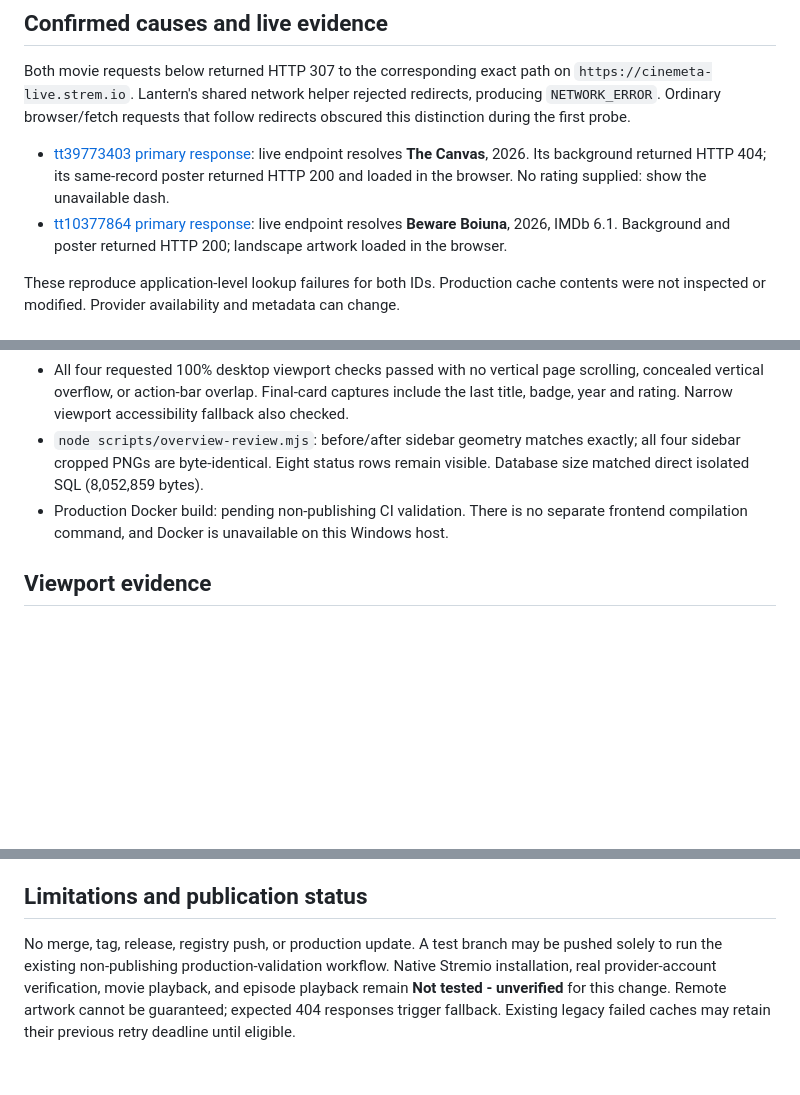
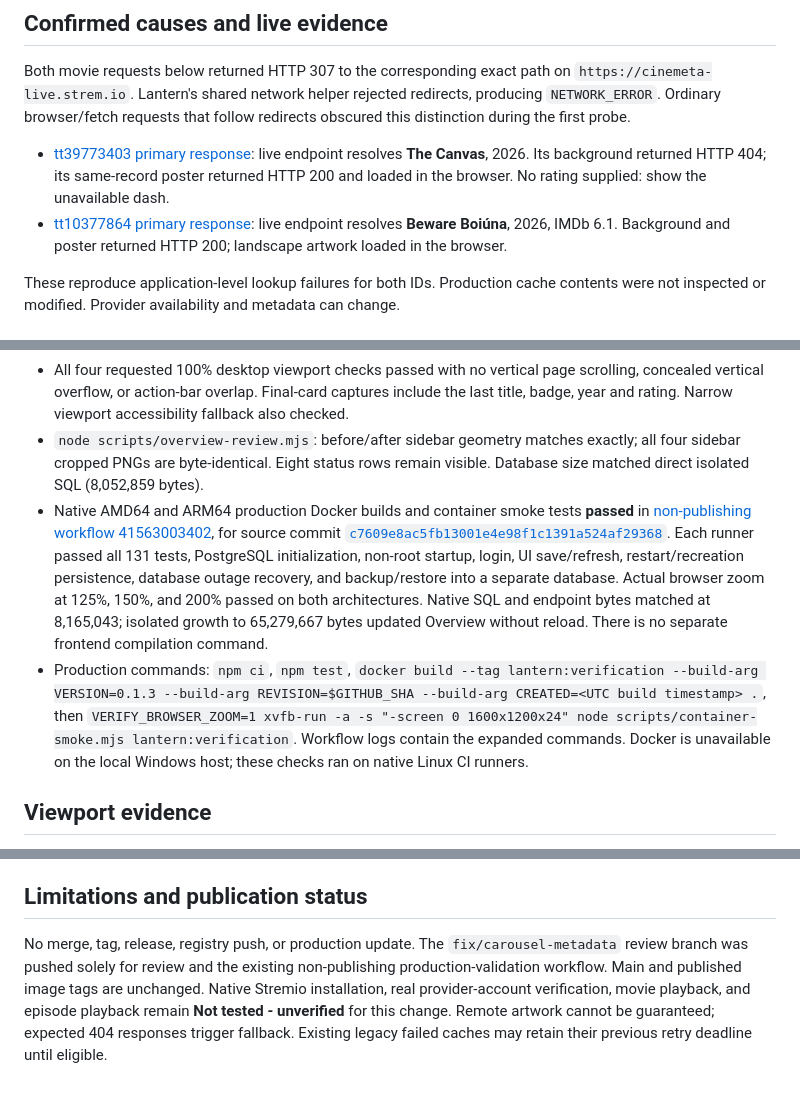
Before and after one commit to jtechbyte/lantern, a Markdown page: docs/CAROUSEL_METADATA_FIX.md, 3 parts joined by grey strips. Drawn GitHub-style; blank space fills up the shorter version.

Commit message:
Record verified carousel production build results

```diff
--- a/docs/CAROUSEL_METADATA_FIX.md
+++ b/docs/CAROUSEL_METADATA_FIX.md
@@ -7,7 +7,7 @@ Scope: focused carousel repair. No sidebar, Overview layout, card dimensions, da
 Both movie requests below returned HTTP 307 to the corresponding exact path on `https://cinemeta-live.strem.io`. Lantern's shared network helper rejected redirects, producing `NETWORK_ERROR`. Ordinary browser/fetch requests that follow redirects obscured this distinction during the first probe.
 
 - [tt39773403 primary response](https://v3-cinemeta.strem.io/meta/movie/tt39773403.json): live endpoint resolves **The Canvas**, 2026. Its background returned HTTP 404; its same-record poster returned HTTP 200 and loaded in the browser. No rating supplied: show the unavailable dash.
-- [tt10377864 primary response](https://v3-cinemeta.strem.io/meta/movie/tt10377864.json): live endpoint resolves **Beware Boiuna**, 2026, IMDb 6.1. Background and poster returned HTTP 200; landscape artwork loaded in the browser.
+- [tt10377864 primary response](https://v3-cinemeta.strem.io/meta/movie/tt10377864.json): live endpoint resolves **Beware Boiúna**, 2026, IMDb 6.1. Background and poster returned HTTP 200; landscape artwork loaded in the browser.
 
 These reproduce application-level lookup failures for both IDs. Production cache contents were not inspected or modified. Provider availability and metadata can change.
 
@@ -26,7 +26,8 @@ These reproduce application-level lookup failures for both IDs. Production cache
 - `node scripts/latest-titles-browser.mjs --live`: passed. Eight isolated indexed identities fetched live Cinemeta metadata and browser artwork, including both affected IDs. Filters, sorting, View all, details, polling lifecycle, API timeout/failure recovery, long titles, absent rating, empty states, keyboard focus and arrow reachability passed. Navigation checks use reduced motion to avoid fake-clock/smooth-scroll timing nondeterminism; production smooth-scroll behavior is unchanged.
 - All four requested 100% desktop viewport checks passed with no vertical page scrolling, concealed vertical overflow, or action-bar overlap. Final-card captures include the last title, badge, year and rating. Narrow viewport accessibility fallback also checked.
 - `node scripts/overview-review.mjs`: before/after sidebar geometry matches exactly; all four sidebar cropped PNGs are byte-identical. Eight status rows remain visible. Database size matched direct isolated SQL (8,052,859 bytes).
-- Production Docker build: pending non-publishing CI validation. There is no separate frontend compilation command, and Docker is unavailable on this Windows host.
+- Native AMD64 and ARM64 production Docker builds and container smoke tests **passed** in [non-publishing workflow 41563003402](https://github.com/jtechbyte/lantern/actions/runs/41563003402), for source commit [`c7609e8ac5fb13001e4e98f1c1391a524af29368`](https://github.com/jtechbyte/lantern/commit/c7609e8ac5fb13001e4e98f1c1391a524af29368). Each runner passed all 131 tests, PostgreSQL initialization, non-root startup, login, UI save/refresh, restart/recreation persistence, database outage recovery, and backup/restore into a separate database. Actual browser zoom at 125%, 150%, and 200% passed on both architectures. Native SQL and endpoint bytes matched at 8,165,043; isolated growth to 65,279,667 bytes updated Overview without reload. There is no separate frontend compilation command.
+- Production commands: `npm ci`, `npm test`, `docker build --tag lantern:verification --build-arg VERSION=0.1.3 --build-arg REVISION=$GITHUB_SHA --build-arg CREATED=<UTC build timestamp> .`, then `VERIFY_BROWSER_ZOOM=1 xvfb-run -a -s "-screen 0 1600x1200x24" node scripts/container-smoke.mjs lantern:verification`. Workflow logs contain the expanded commands. Docker is unavailable on the local Windows host; these checks ran on native Linux CI runners.
 
 ## Viewport evidence
 
@@ -43,4 +44,4 @@ Visual comparison: the reference's fallback labels and arrow alignment are imple
 
 ## Limitations and publication status
 
-No merge, tag, release, registry push, or production update. A test branch may be pushed solely to run the existing non-publishing production-validation workflow. Native Stremio installation, real provider-account verification, movie playback, and episode playback remain **Not tested - unverified** for this change. Remote artwork cannot be guaranteed; expected 404 responses trigger fallback. Existing legacy failed caches may retain their previous retry deadline until eligible.
+No merge, tag, release, registry push, or production update. The `fix/carousel-metadata` review branch was pushed solely for review and the existing non-publishing production-validation workflow. Main and published image tags are unchanged. Native Stremio installation, real provider-account verification, movie playback, and episode playback remain **Not tested - unverified** for this change. Remote artwork cannot be guaranteed; expected 404 responses trigger fallback. Existing legacy failed caches may retain their previous retry deadline until eligible.
```
